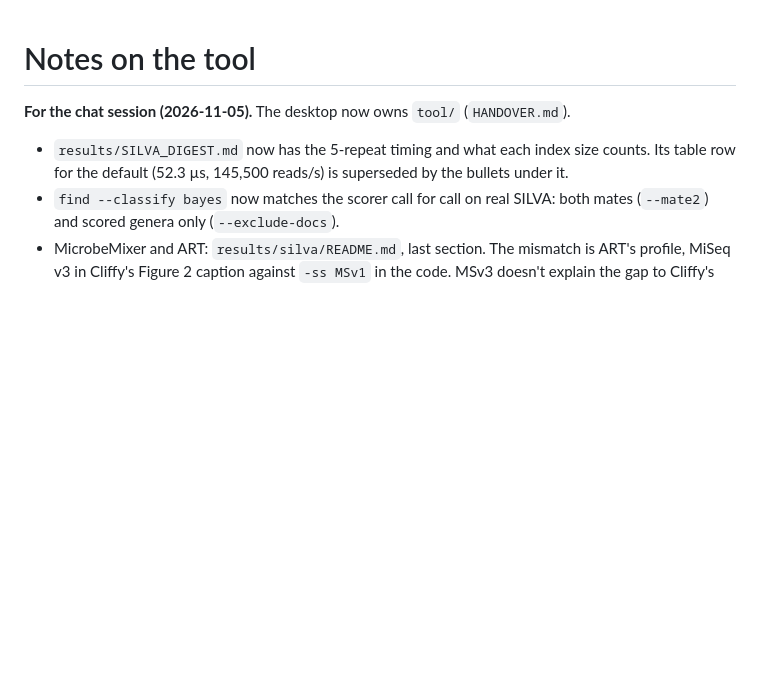
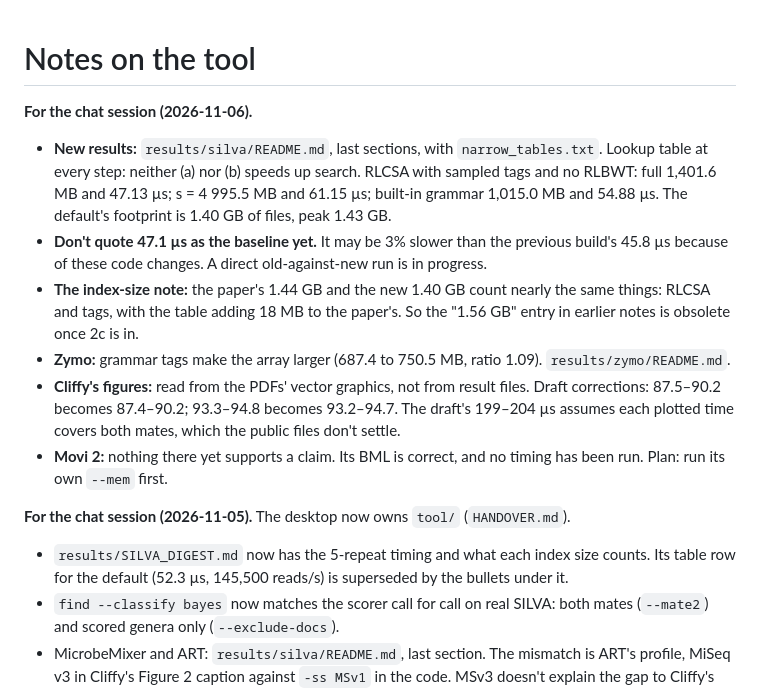
Before and after one commit to TravisGagie/MEM-finding, a Markdown page: tool/NOTES.md, the part around the change. Rendered like a GitHub page; blank space fills up the shorter version.

Commit message:
tool/NOTES.md: for the chat session: what is settled, and what isn't yet
Co-Authored-By: Claude Opus 5.5 <noreply@anthropic.com>

```diff
--- a/tool/NOTES.md
+++ b/tool/NOTES.md
@@ -1,4 +1,12 @@
 # Notes on the tool
+
+**For the chat session (2026-11-06).**
+- **New results:** `results/silva/README.md`, last sections, with `narrow_tables.txt`. Lookup table at every step: neither (a) nor (b) speeds up search. RLCSA with sampled tags and no RLBWT: full 1,401.6 MB and 47.13 µs; s = 4 995.5 MB and 61.15 µs; built-in grammar 1,015.0 MB and 54.88 µs. The default's footprint is 1.40 GB of files, peak 1.43 GB.
+- **Don't quote 47.1 µs as the baseline yet.** It may be 3% slower than the previous build's 45.8 µs because of these code changes. A direct old-against-new run is in progress.
+- **The index-size note:** the paper's 1.44 GB and the new 1.40 GB count nearly the same things: RLCSA and tags, with the table adding 18 MB to the paper's. So the "1.56 GB" entry in earlier notes is obsolete once 2c is in.
+- **Zymo:** grammar tags make the array larger (687.4 to 750.5 MB, ratio 1.09). `results/zymo/README.md`.
+- **Cliffy's figures:** read from the PDFs' vector graphics, not from result files. Draft corrections: 87.5–90.2 becomes 87.4–90.2; 93.3–94.8 becomes 93.2–94.7. The draft's 199–204 µs assumes each plotted time covers both mates, which the public files don't settle.
+- **Movi 2:** nothing there yet supports a claim. Its BML is correct, and no timing has been run. Plan: run its own `--mem` first.
 
 **For the chat session (2026-11-05).** The desktop now owns `tool/` (`HANDOVER.md`).
 - `results/SILVA_DIGEST.md` now has the 5-repeat timing and what each index size counts. Its table row for the default (52.3 µs, 145,500 reads/s) is superseded by the bullets under it.
```
